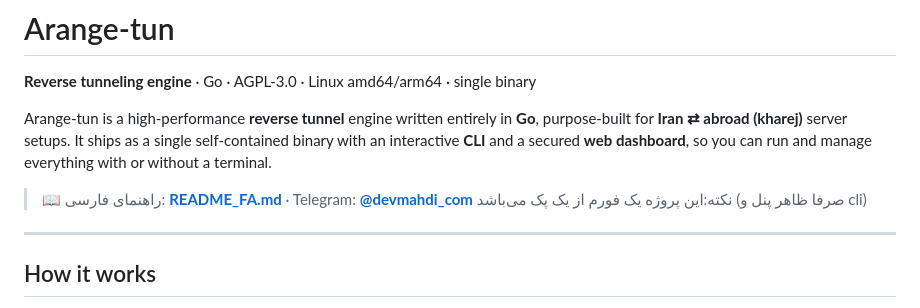
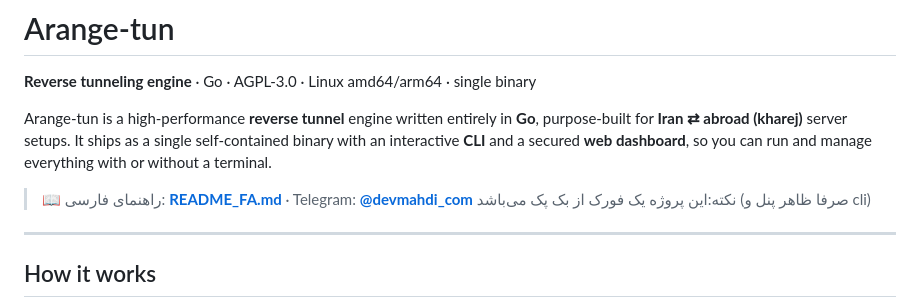
Before and after one commit to MAHDI-byte64/Arange-tun, a Markdown page: README.md, the part around the change. Drawn GitHub-style.

Commit message:
Update note about project origin in README.md

```diff
--- a/README.md
+++ b/README.md
@@ -8,7 +8,7 @@ single self-contained binary with an interactive **CLI** and a secured **web
 dashboard**, so you can run and manage everything with or without a terminal.
 
 > 📖 راهنمای فارسی: **[README_FA.md](README_FA.md)** · Telegram: **[@devmahdi_com](https://t.me/devmahdi_com)**
-نکته:این پروژه یک فورم از یک پک می‌باشد (صرفا ظاهر پنل و cli)
+نکته:این پروژه یک فورک از بک پک می‌باشد (صرفا ظاهر پنل و cli)
 ---
 
 ## How it works
```
